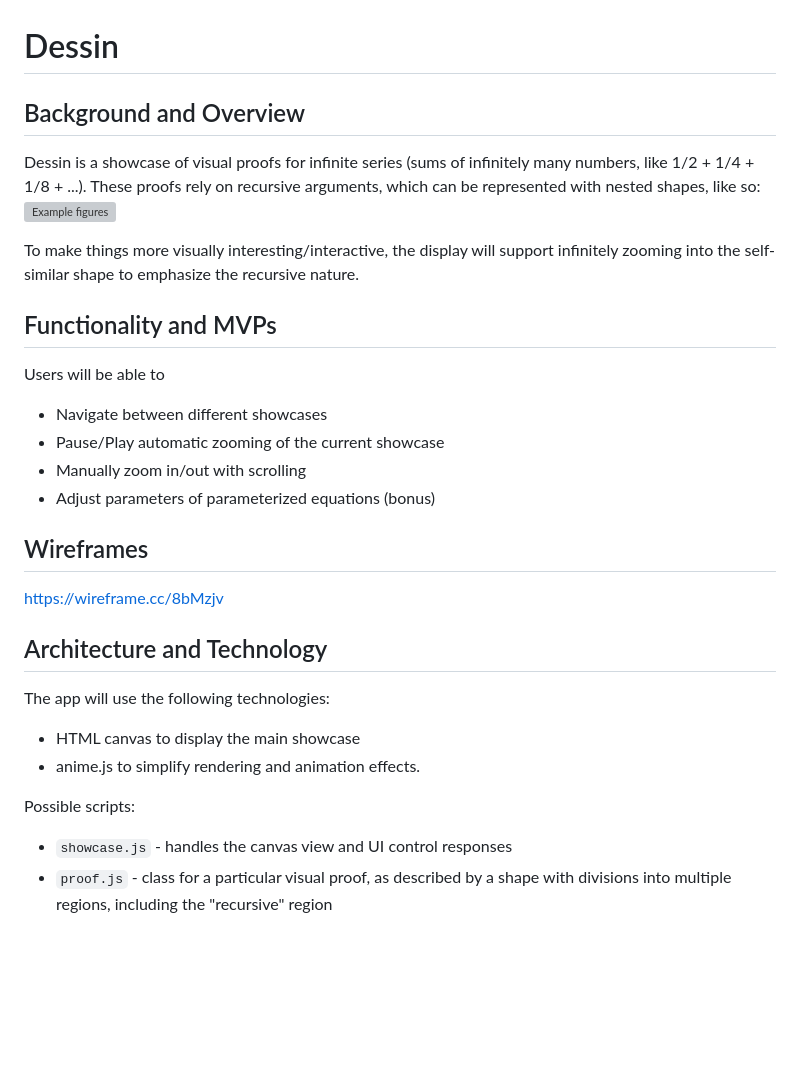
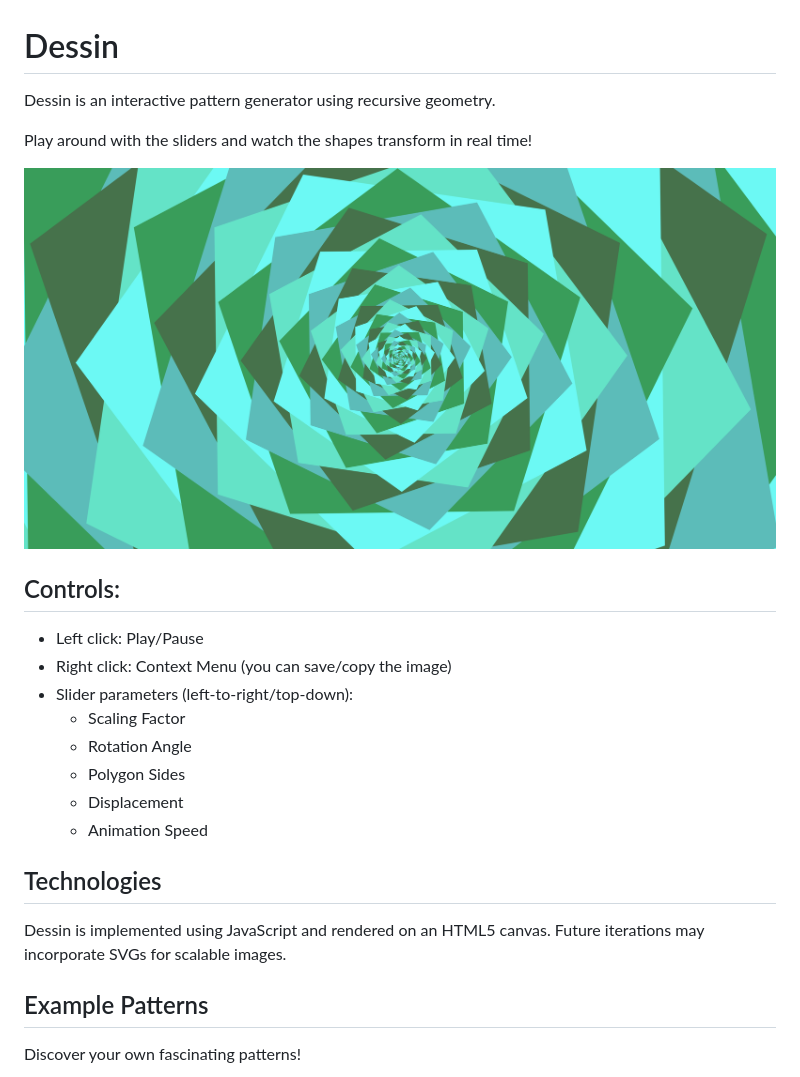
Before and after one commit to ParaLogia/dessin, a Markdown page: README.md, the part around one of its changes. GitHub-like rendering; pictures changed too: assets/images/dessin_big_2.png (added); blank space fills up the shorter version; grey boxes are pictures that could not be loaded.

Commit message:
Update README and add screenshots

```diff
--- a/README.md
+++ b/README.md
@@ -1,27 +1,25 @@
 # Dessin
 
-## Background and Overview
+Dessin is an interactive pattern generator using recursive geometry.
 
-Dessin is a showcase of visual proofs for infinite series (sums of infinitely many numbers, like 1/2 + 1/4 + 1/8 + ...). These proofs rely on recursive arguments, which can be represented with nested shapes, like so: ![Example figures](https://whymystudentsdidnt.files.wordpress.com/2013/08/2vproofs_sum1_4thtontheq1_3rd2.png)
+Play around with the sliders and watch the shapes transform in real time!
 
-To make things more visually interesting/interactive, the display will support infinitely zooming into the self-similar shape to emphasize the recursive nature.
+![example2](assets/images/dessin_big_2.png)
 
-## Functionality and MVPs
-Users will be able to
-* Navigate between different showcases
-* Pause/Play automatic zooming of the current showcase
-* Manually zoom in/out with scrolling
-* Adjust parameters of parameterized equations (bonus)
+## Controls:
+* Left click: Play/Pause
+* Right click: Context Menu (you can save/copy the image)
+* Slider parameters (left-to-right/top-down):
+  * Scaling Factor
+  * Rotation Angle
+  * Polygon Sides
+  * Displacement
+  * Animation Speed
 
-## Wireframes
-https://wireframe.cc/8bMzjv
+## Technologies
+Dessin is implemented using JavaScript and rendered on an HTML5 canvas. Future iterations may incorporate SVGs for scalable images.
 
-## Architecture and Technology
-The app will use the following technologies:
-* HTML canvas to display the main showcase
-* anime.js to simplify rendering and animation effects.
+## Example Patterns
 
-Possible scripts:
-* `showcase.js` - handles the canvas view and UI control responses
-* `proof.js` - class for a particular visual proof, as described by a shape with divisions into multiple regions, including the "recursive" region
+Discover your own fascinating patterns!
 
```
Also changed, not shown: other parts of README.md (+4 -6 lines), assets/images/dessin_big_1.png (added), assets/images/dessin_big_3.png (added), assets/images/dessin_big_4.png (added), assets/images/dessin_big_5.png (added).
